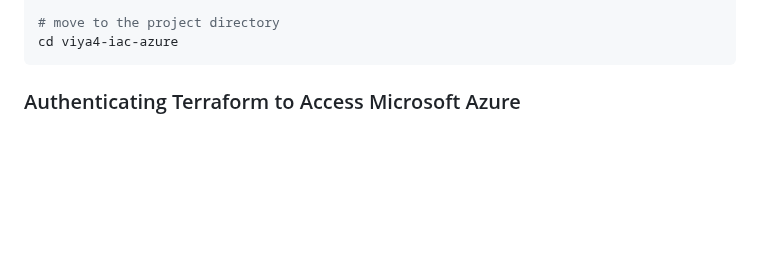
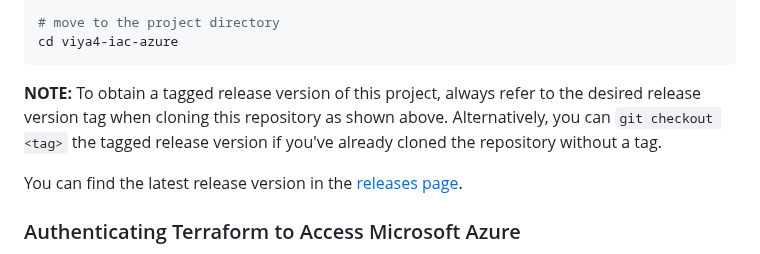
Before and after one commit to sassoftware/viya4-iac-azure, a Markdown page: README.md, the part around one of its changes. Drawn GitHub-style; blank space fills up the shorter version.

Commit message:
docs: update README to suggest release tags
Signed-off-by: PhanikumarThodupunoori <phanikumar.thodupunoori@sas.com>

````diff
--- a/README.md
+++ b/README.md
@@ -100,6 +100,9 @@ git clone https://github.com/sassoftware/viya4-iac-azure
 # move to the project directory
 cd viya4-iac-azure
 ```
+**NOTE:** To obtain a tagged release version of this project, always refer to the desired release version tag when cloning this repository as shown above. Alternatively, you can `git checkout <tag>` the tagged release version if you've already cloned the repository without a tag.
+
+You can find the latest release version in the [releases page](https://github.com/sassoftware/viya4-iac-azure/releases).
 
 ### Authenticating Terraform to Access Microsoft Azure
 
````
Also changed, not shown: other parts of README.md (+1 -1 lines).
